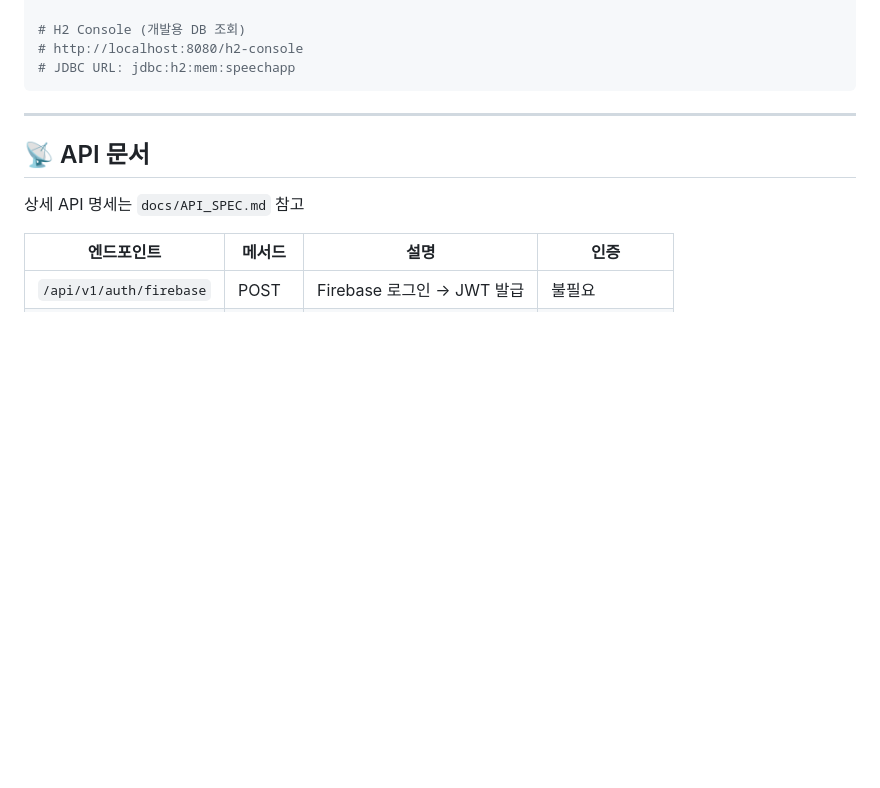
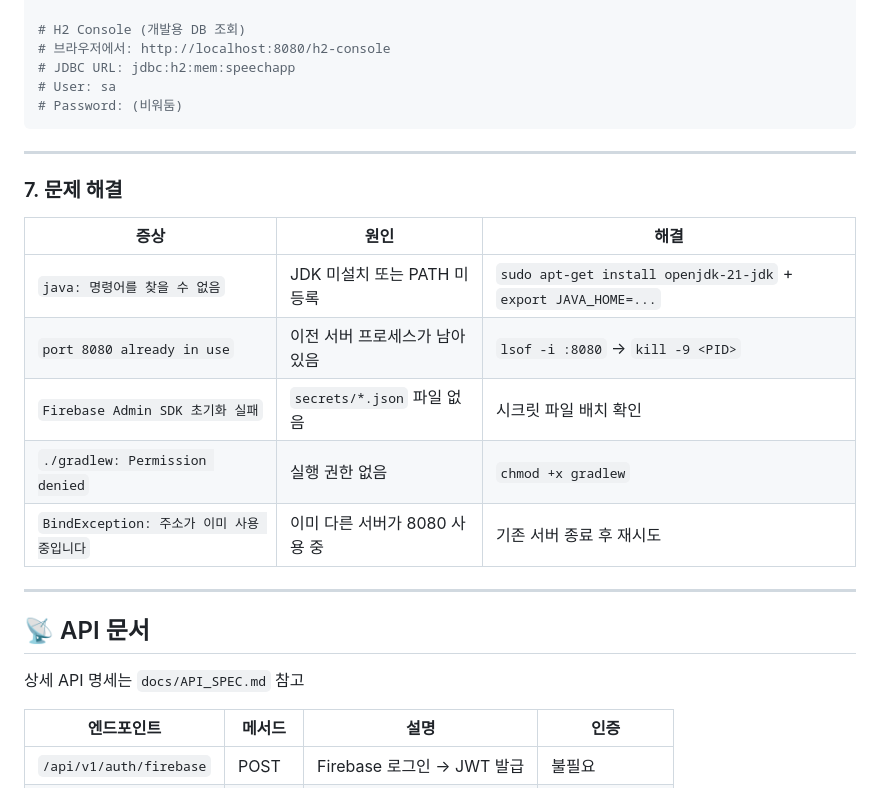
Before and after one commit to 2026SeSAC-Oracle-Team2/SeSAC_SpeechApp_Backend, a Markdown page: README.md, the part around one of its changes. Rendered like a GitHub page; blank space fills up the shorter version.

````diff
--- a/README.md
+++ b/README.md
@@ -120,9 +271,23 @@ curl http://localhost:8080/api/v1/auth/firebase \
   -d '{"id_token":"test"}'
 
 # H2 Console (개발용 DB 조회)
-# http://localhost:8080/h2-console
+# 브라우저에서: http://localhost:8080/h2-console
 # JDBC URL: jdbc:h2:mem:speechapp
+# User: sa
+# Password: (비워둠)
 ```
+
+---
+
+### 7. 문제 해결
+
+| 증상 | 원인 | 해결 |
+|------|------|------|
+| `java: 명령어를 찾을 수 없음` | JDK 미설치 또는 PATH 미등록 | `sudo apt-get install openjdk-21-jdk` + `export JAVA_HOME=...` |
+| `port 8080 already in use` | 이전 서버 프로세스가 남아있음 | `lsof -i :8080` → `kill -9 <PID>` |
+| `Firebase Admin SDK 초기화 실패` | `secrets/*.json` 파일 없음 | 시크릿 파일 배치 확인 |
+| `./gradlew: Permission denied` | 실행 권한 없음 | `chmod +x gradlew` |
+| `BindException: 주소가 이미 사용 중입니다` | 이미 다른 서버가 8080 사용 중 | 기존 서버 종료 후 재시도 |
 
 ---
 
````
Also changed, not shown: other parts of README.md (+166 -15 lines).
